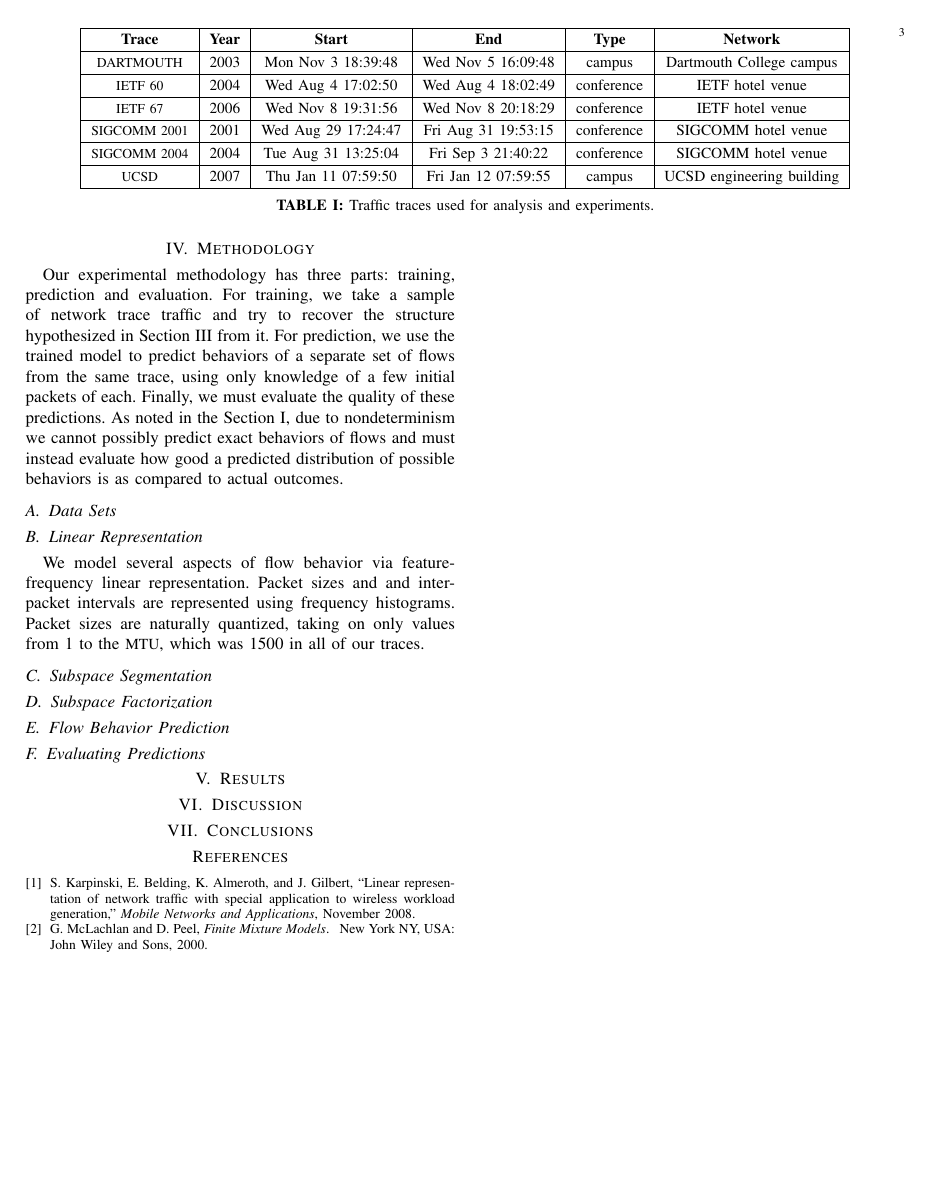
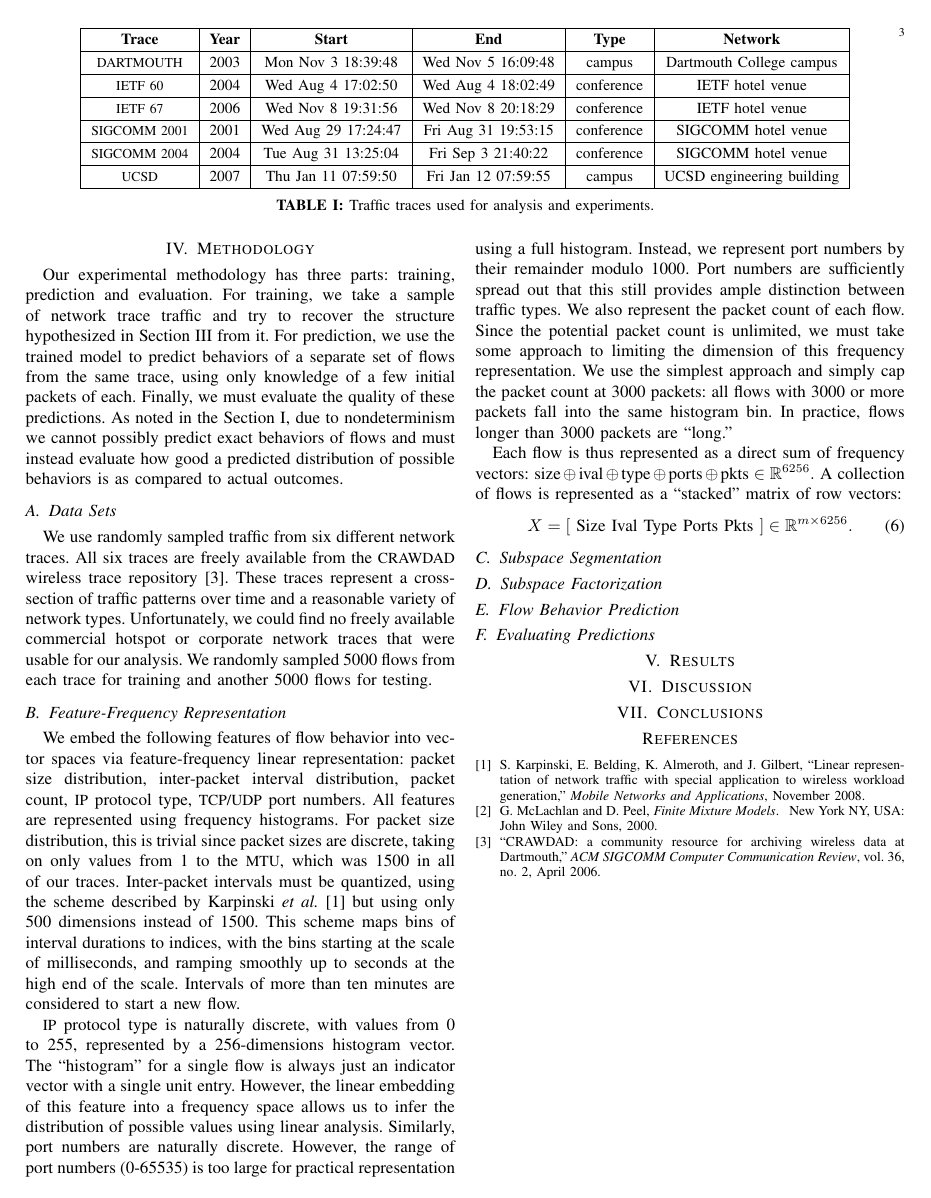
Before and after one commit to StefanKarpinski/linflow, a LaTeX paper (paper.tex): page 3 of 4. Compiled offline with pdfLaTeX.

Commit message:
Data sets and Feature-Frequency Representation.

```diff
--- a/paper.tex
+++ b/paper.tex
@@ -295,11 +295,57 @@ As noted in the \Section{introduction}, due to nondeterminism we cannot possibly
 
 \subsection{Data Sets}
 
-\subsection{Linear Representation}\sec{linear-representation}
+We use randomly sampled traffic from six different network traces.
+All six traces are freely available from the \caps{CRAWDAD} wireless trace repository~\cite{Yeo06}.
+These traces represent a cross-section of traffic patterns over time and a reasonable variety of network types.
+Unfortunately, we could find no freely available commercial hotspot or corporate network traces that were usable for our analysis.
+We randomly sampled 5000 flows from each trace for training and another 5000 flows for testing.
 
-We model several aspects of flow behavior via feature-frequency linear representation.
-Packet sizes and and inter-packet intervals are represented using frequency histograms.
-Packet sizes are naturally quantized, taking on only values from 1 to the \caps{MTU}, which was 1500 in all of our traces.
+\subsection{Feature-Frequency Representation}\sec{representation}
+
+We embed the following features of flow behavior into vector spaces via feature-frequency linear representation:
+packet size distribution,
+inter-packet interval distribution,
+packet count,
+\caps{IP} protocol type,
+\caps{TCP/UDP} port numbers.
+All features are represented using frequency histograms.
+For packet size distribution, this is trivial since packet sizes are discrete, taking on only values from 1 to the \caps{MTU}, which was 1500 in all of our traces.
+Inter-packet intervals must be quantized, using the scheme described by Karpinski~\emph{et~al.}~\cite{Karpinski08} but using only 500 dimensions instead of 1500.
+This scheme maps bins of interval durations to indices, with the bins starting at the scale of milliseconds, and ramping smoothly up to seconds at the high end of the scale.
+Intervals of more than ten minutes are considered to start a new flow.
+
+\caps{IP} protocol type is naturally discrete, with values from 0 to 255, represented by a 256-dimensions histogram vector.
+The ``histogram'' for a single flow is always just an indicator vector with a single unit entry.
+However, the linear embedding of this feature into a frequency space allows us to infer the distribution of possible values using linear analysis.
+Similarly, port numbers are naturally discrete.
+However, the range of port numbers (0-65535) is too large for practical representation using a full histogram.
+Instead, we represent port numbers by their remainder modulo 1000.
+Port numbers are sufficiently spread out that this still provides ample distinction between traffic types.
+We also represent the packet count of each flow.
+Since the potential packet count is unlimited, we must take some approach to limiting the dimension of this frequency representation.
+We use the simplest approach and simply cap the packet count at 3000 packets:
+all flows with 3000 or more packets fall into the same histogram bin.
+In practice, flows longer than 3000 packets are ``long.''
+
+Each flow is thus represented as a direct sum of frequency vectors:
+\begin{math}
+  \text{size} \directsum
+  \text{ival} \directsum
+  \text{type} \directsum
+  \text{ports} \directsum
+  \text{pkts} \in \R^{6256}.
+\end{math}
+A collection of flows is represented as a ``stacked'' matrix of row vectors:
+\begin{align}
+  X = [ ~
+  \text{Size} ~
+  \text{Ival} ~
+  \text{Type} ~
+  \text{Ports} ~
+  \text{Pkts} ~
+  ] \in \R^{m \times 6256}.
+\end{align}
 
 \subsection{Subspace Segmentation}\sec{subspace-segmentation}
 
```
